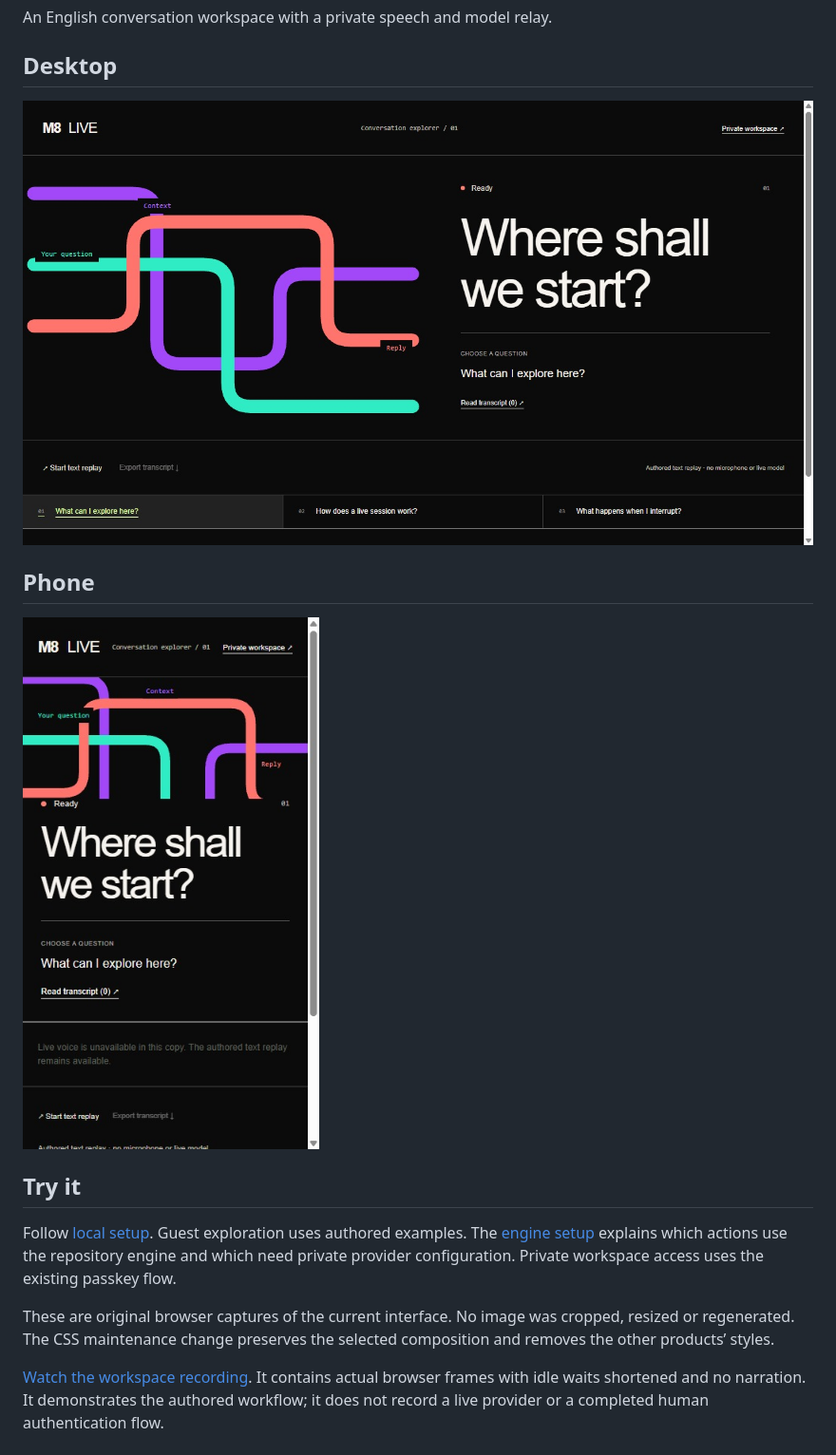
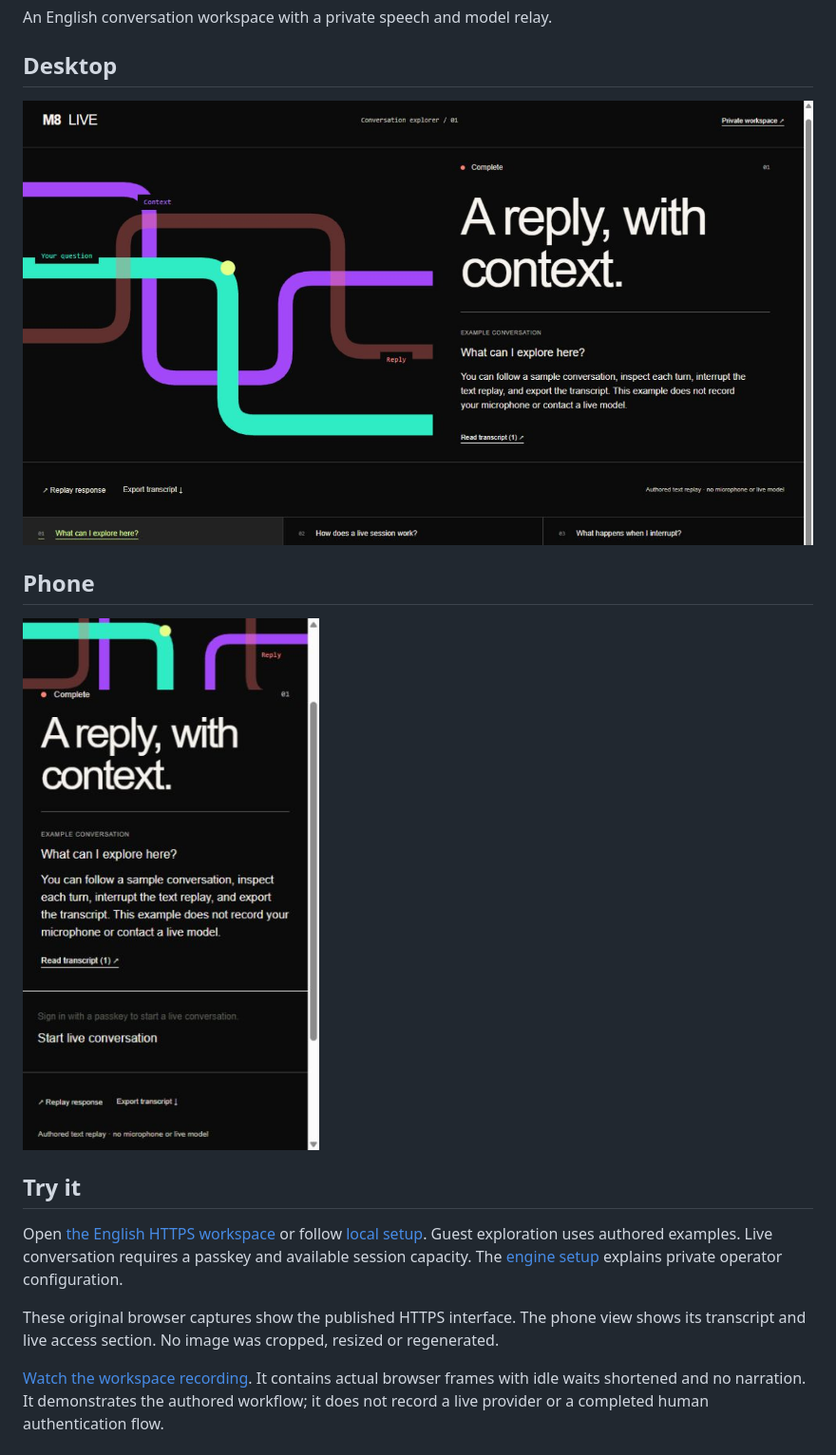
Before and after one commit to m8appz-dotcom/m8-live-voice-assistant-public, a Markdown page: docs/PRODUCT.md, the part around one of its changes. Shown at 95% size. Rendered like a GitHub page; pictures changed too: docs/images/workspace-desktop.jpg, docs/images/workspace-mobile.jpg.

Commit message:
Show original captures from the published English voice workspace

```diff
--- a/docs/PRODUCT.md
+++ b/docs/PRODUCT.md
@@ -12,8 +12,8 @@ An English conversation workspace with a private speech and model relay.
 
 ## Try it
 
-Follow [local setup](../demo/README.md). Guest exploration uses authored examples. The [engine setup](../demo/ENGINES.md) explains which actions use the repository engine and which need private provider configuration. Private workspace access uses the existing passkey flow.
+Open [the English HTTPS workspace](https://voice.kennethyepez.com) or follow [local setup](../demo/README.md). Guest exploration uses authored examples. Live conversation requires a passkey and available session capacity. The [engine setup](../demo/ENGINES.md) explains private operator configuration.
 
-These are original browser captures of the current interface. No image was cropped, resized or regenerated. The CSS maintenance change preserves the selected composition and removes the other products’ styles.
+These original browser captures show the published HTTPS interface. The phone view shows its transcript and live access section. No image was cropped, resized or regenerated.
 
 [Watch the workspace recording](examples/workspace-walkthrough.mp4). It contains actual browser frames with idle waits shortened and no narration. It demonstrates the authored workflow; it does not record a live provider or a completed human authentication flow.
```
Also changed, not shown: other parts of docs/PRODUCT.md (+1 -1 lines).
